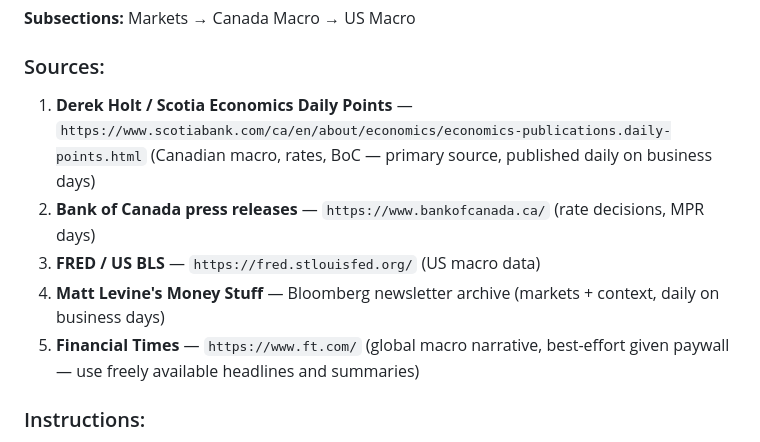
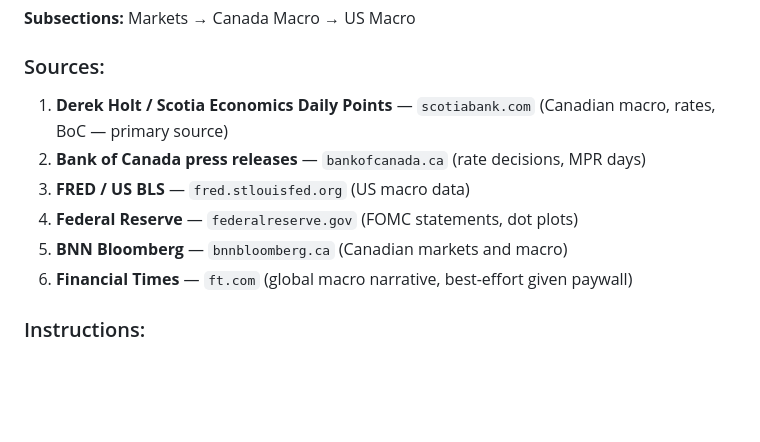
Before and after one commit to TheOnlySteel/Briefing, a Markdown page: CLAUDE.md, the part around one of its changes. GitHub-like rendering; blank space fills up the shorter version.

```diff
--- a/CLAUDE.md
+++ b/CLAUDE.md
@@ -116,11 +130,12 @@ Generate a daily morning briefing as an HTML page and an RSS feed entry. Deploy
 **Subsections:** Markets → Canada Macro → US Macro
 
 ### Sources:
-1. **Derek Holt / Scotia Economics Daily Points** — `https://www.scotiabank.com/ca/en/about/economics/economics-publications.daily-points.html` (Canadian macro, rates, BoC — primary source, published daily on business days)
-2. **Bank of Canada press releases** — `https://www.bankofcanada.ca/` (rate decisions, MPR days)
-3. **FRED / US BLS** — `https://fred.stlouisfed.org/` (US macro data)
-4. **Matt Levine's Money Stuff** — Bloomberg newsletter archive (markets + context, daily on business days)
-5. **Financial Times** — `https://www.ft.com/` (global macro narrative, best-effort given paywall — use freely available headlines and summaries)
+1. **Derek Holt / Scotia Economics Daily Points** — `scotiabank.com` (Canadian macro, rates, BoC — primary source)
+2. **Bank of Canada press releases** — `bankofcanada.ca` (rate decisions, MPR days)
+3. **FRED / US BLS** — `fred.stlouisfed.org` (US macro data)
+4. **Federal Reserve** — `federalreserve.gov` (FOMC statements, dot plots)
+5. **BNN Bloomberg** — `bnnbloomberg.ca` (Canadian markets and macro)
+6. **Financial Times** — `ft.com` (global macro narrative, best-effort given paywall)
 
 ### Instructions:
 - **Markets:** Quick read on major indices, oil, notable sector moves. One to two sentences. More like a ticker than analysis, unless something dramatic happened.
```
Also changed, not shown: other parts of CLAUDE.md (+31 -17 lines).
